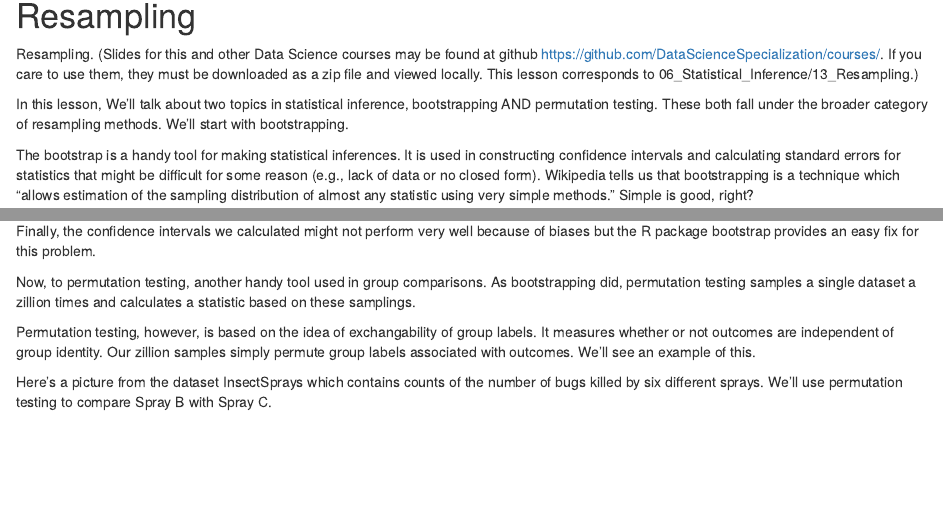
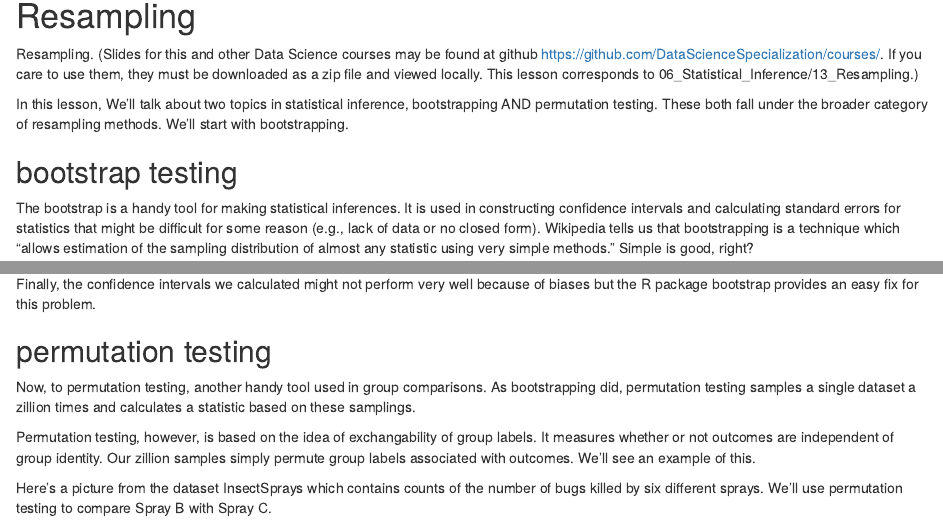
Before and after one commit to johnguzmare/datasciencecoursera, an R Markdown document (StatisticalInference/Week4/Resampling.Rmd): the page in a window 1100 px wide, from 60 px down, and a second part further down, joined at a grey line. Rendered offline with R 4.5, knitr and Pandoc, with nearby package versions.

Commit message:
Update Resampling.Rmd

```diff
--- a/StatisticalInference/Week4/Resampling.Rmd
+++ b/StatisticalInference/Week4/Resampling.Rmd
@@ -8,6 +8,9 @@ Resampling. (Slides for this and other Data Science courses may be found at gith
 
  In this lesson, We'll talk about two topics in statistical inference, bootstrapping AND permutation testing. These both fall
  under the broader category of resampling methods. We'll start with bootstrapping.
+
+bootstrap testing
+---
 
 The bootstrap is a handy tool for making statistical inferences. It is used in constructing confidence intervals and calculating standard
  errors for statistics that might be difficult for some reason (e.g., lack of data or no closed form). Wikipedia tells us that bootstrapping
@@ -250,6 +253,8 @@ Bootstrapping is a very diverse and complicated topic and we just skimmed the su
 Finally, the confidence intervals we calculated might not perform very well because of biases but the R package bootstrap
  provides an easy fix for this problem.
 
+permutation testing
+----
 Now, to permutation testing, another handy tool used in group comparisons. As bootstrapping did, permutation testing
  samples a single dataset a zillion times and calculates a statistic based on these samplings.
 
```
